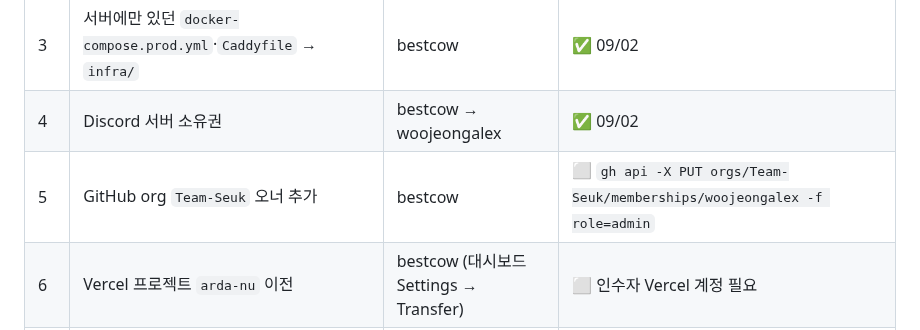
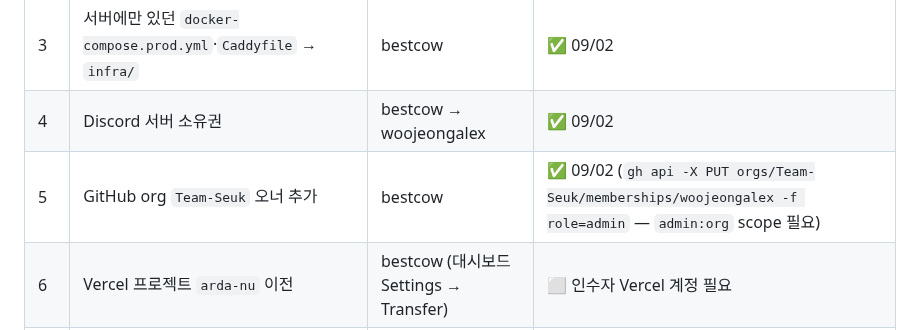
Before and after one commit to Seuk-Team/Arda, a Markdown page: docs/03_decision/0025-운영-권한-이관.md, the part around the change. GitHub-like rendering.

Commit message:
docs(ADR-0025): GitHub org 오너 이관 완료 표시
Co-Authored-By: Claude Fable 5.1 <noreply@anthropic.com>

```diff
--- a/docs/03_decision/0025-운영-권한-이관.md
+++ b/docs/03_decision/0025-운영-권한-이관.md
@@ -23,7 +23,7 @@
 | 2 | 서버 `.env` AWS 키 → `arda-server`, 팀장 개인 키 비활성화 | bestcow | ✅ 09/02 (`sts` 로 확인) |
 | 3 | 서버에만 있던 `docker-compose.prod.yml`·`Caddyfile` → `infra/` | bestcow | ✅ 09/02 |
 | 4 | Discord 서버 소유권 | bestcow → woojeongalex | ✅ 09/02 |
-| 5 | GitHub org `Team-Seuk` 오너 추가 | bestcow | ⬜ `gh api -X PUT orgs/Team-Seuk/memberships/woojeongalex -f role=admin` |
+| 5 | GitHub org `Team-Seuk` 오너 추가 | bestcow | ✅ 09/02 (`gh api -X PUT orgs/Team-Seuk/memberships/woojeongalex -f role=admin` — `admin:org` scope 필요) |
 | 6 | Vercel 프로젝트 `arda-nu` 이전 | bestcow (대시보드 Settings → Transfer) | ⬜ 인수자 Vercel 계정 필요 |
 | 7 | 도메인 `seuk.cloud` — 등록기관 계정 이전 또는 인수자 추가 | bestcow | ⬜ 등록기관 확인부터 |
 | 8 | AWS Budgets 알림 (크레딧 소진 대비) | bestcow | ⬜ |
```
